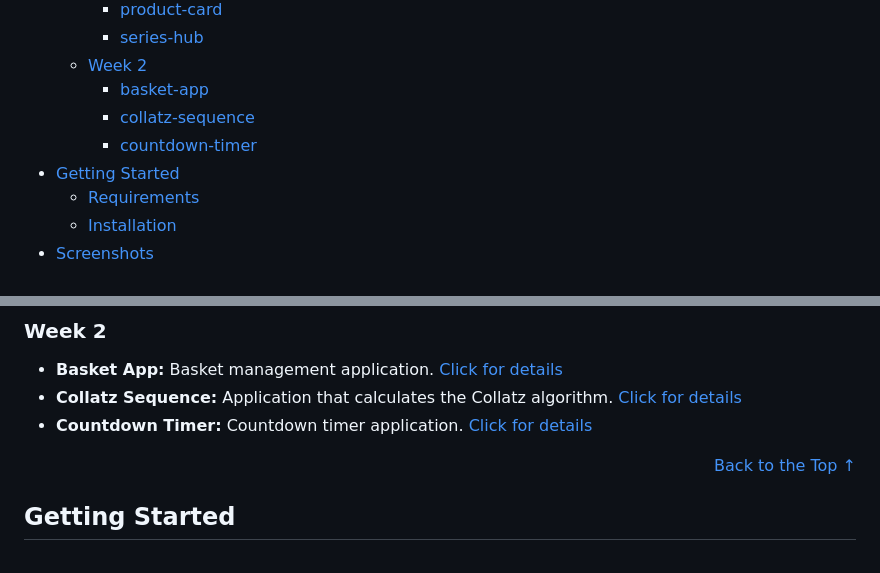
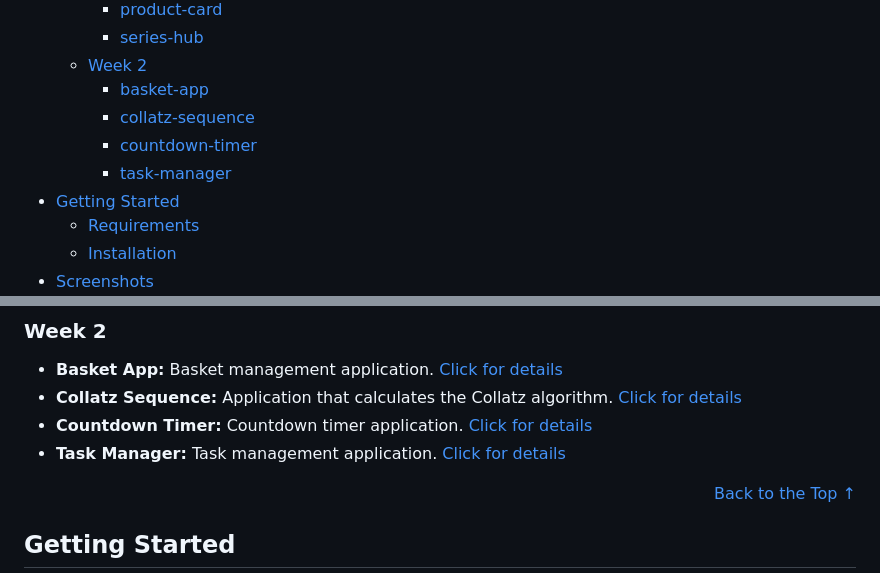
Before and after one commit to irem-yigit/insider-bootcamp-projects, a Markdown page: README.md, 2 parts joined by grey strips. GitHub-like rendering.

```diff
--- a/README.md
+++ b/README.md
@@ -15,6 +15,7 @@ This repository contains all the projects completed during the Insider&Testinium
     - [basket-app](basket-app)
     - [collatz-sequence](collatz-sequence)
     - [countdown-timer](countdown-timer)
+    - [task-manager](task-manager)
 - [Getting Started](#getting-started)
   - [Requirements](#requirements)
   - [Installation](#installation)
@@ -41,6 +42,7 @@ During this bootcamp, modern web development with HTML, CSS and JavaScript was p
 - **Basket App:** Basket management application. [Click for details](basket-app/README.md)
 - **Collatz Sequence:** Application that calculates the Collatz algorithm. [Click for details](collatz-sequence/README.md)
 - **Countdown Timer:** Countdown timer application. [Click for details](countdown-timer/README.md)
+- **Task Manager:** Task management application. [Click for details](task-manager/README.md)
 
 <p align="right"><a href="#readme-top">Back to the Top ↑ </a></p>
 
```
